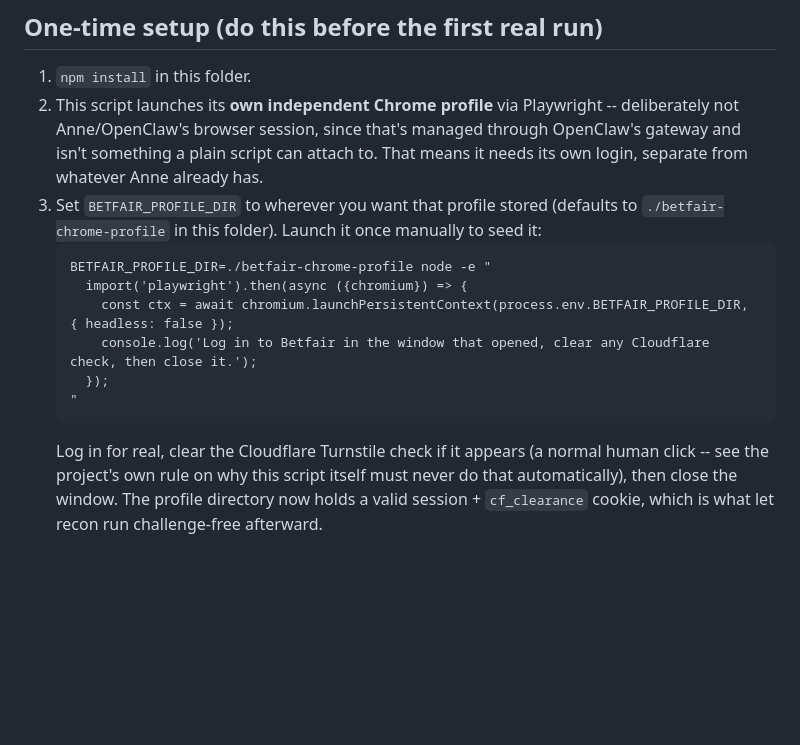
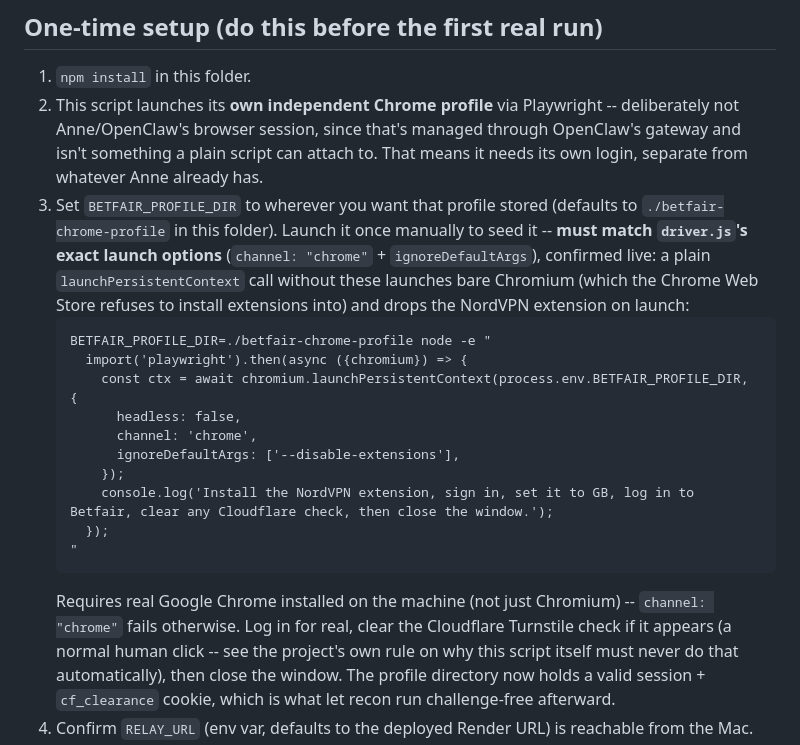
Before and after one commit to pepecsik/bet-dashboard, a Markdown page: relay/betfair-automation/README.md, the part around the change. GitHub-like rendering; blank space fills up the shorter version.

Commit message:
Sync README setup snippet with driver.js's real launch options
Caught live: the README's one-time-setup snippet still used bare
launchPersistentContext, out of sync with driver.js's channel: "chrome"
+ ignoreDefaultArgs fixes -- would have dropped extensions and failed
the Web Store install for anyone following it as written.

Co-Authored-By: Claude Sonnet 5 <noreply@anthropic.com>
Claude-Session: https://claude.ai/code/session_01BGfYJhcK12nVHyQqmAb8Ch

````diff
--- a/relay/betfair-automation/README.md
+++ b/relay/betfair-automation/README.md
@@ -25,15 +25,25 @@ against the real page, not a finished script.
    whatever Anne already has.
 3. Set `BETFAIR_PROFILE_DIR` to wherever you want that profile stored
    (defaults to `./betfair-chrome-profile` in this folder). Launch it once
-   manually to seed it:
+   manually to seed it -- **must match `driver.js`'s exact launch options**
+   (`channel: "chrome"` + `ignoreDefaultArgs`), confirmed live: a plain
+   `launchPersistentContext` call without these launches bare Chromium
+   (which the Chrome Web Store refuses to install extensions into) and
+   drops the NordVPN extension on launch:
    ```
    BETFAIR_PROFILE_DIR=./betfair-chrome-profile node -e "
      import('playwright').then(async ({chromium}) => {
-       const ctx = await chromium.launchPersistentContext(process.env.BETFAIR_PROFILE_DIR, { headless: false });
-       console.log('Log in to Betfair in the window that opened, clear any Cloudflare check, then close it.');
+       const ctx = await chromium.launchPersistentContext(process.env.BETFAIR_PROFILE_DIR, {
+         headless: false,
+         channel: 'chrome',
+         ignoreDefaultArgs: ['--disable-extensions'],
+       });
+       console.log('Install the NordVPN extension, sign in, set it to GB, log in to Betfair, clear any Cloudflare check, then close the window.');
      });
    "
    ```
+   Requires real Google Chrome installed on the machine (not just
+   Chromium) -- `channel: "chrome"` fails otherwise.
    Log in for real, clear the Cloudflare Turnstile check if it appears (a
    normal human click -- see the project's own rule on why this script
    itself must never do that automatically), then close the window. The
````
